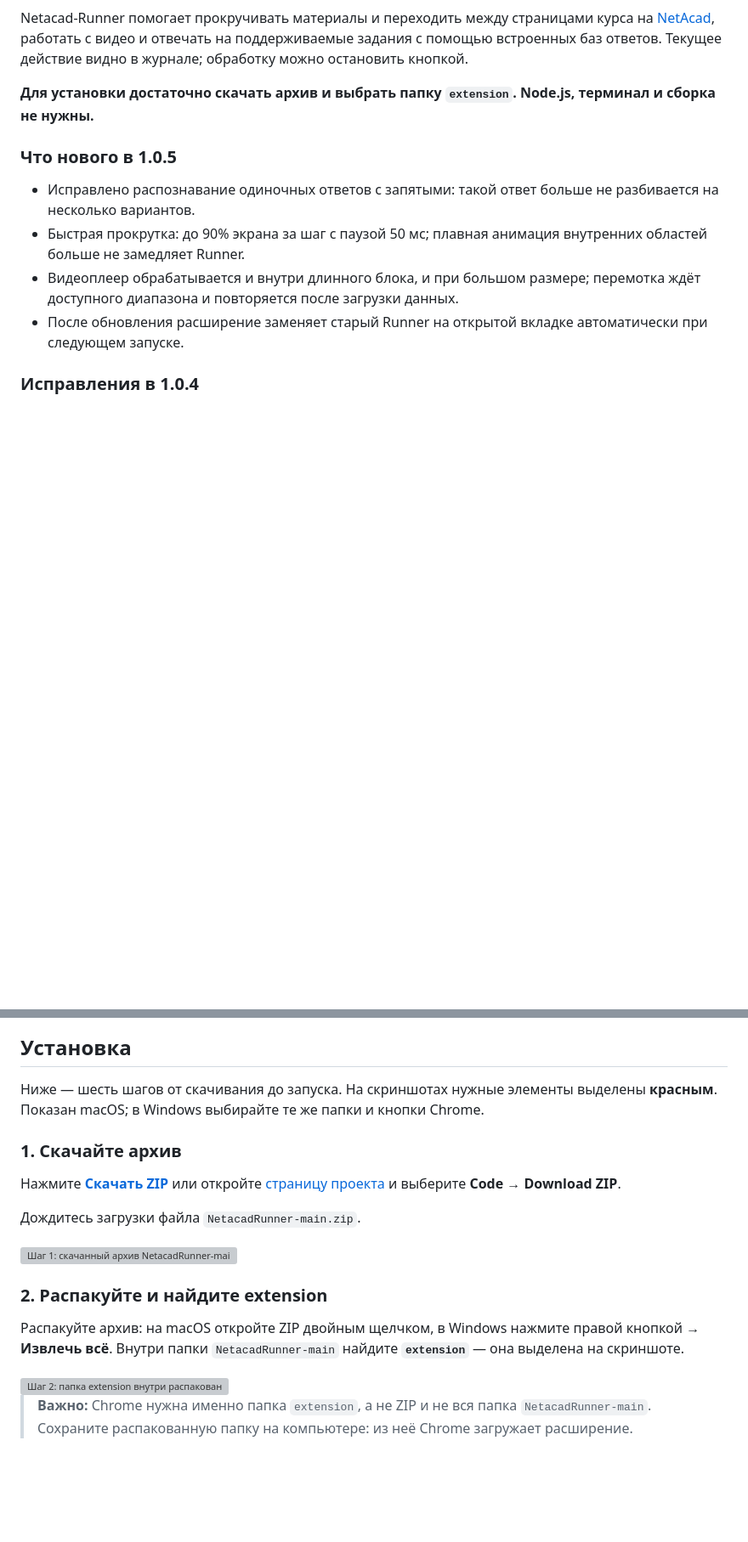
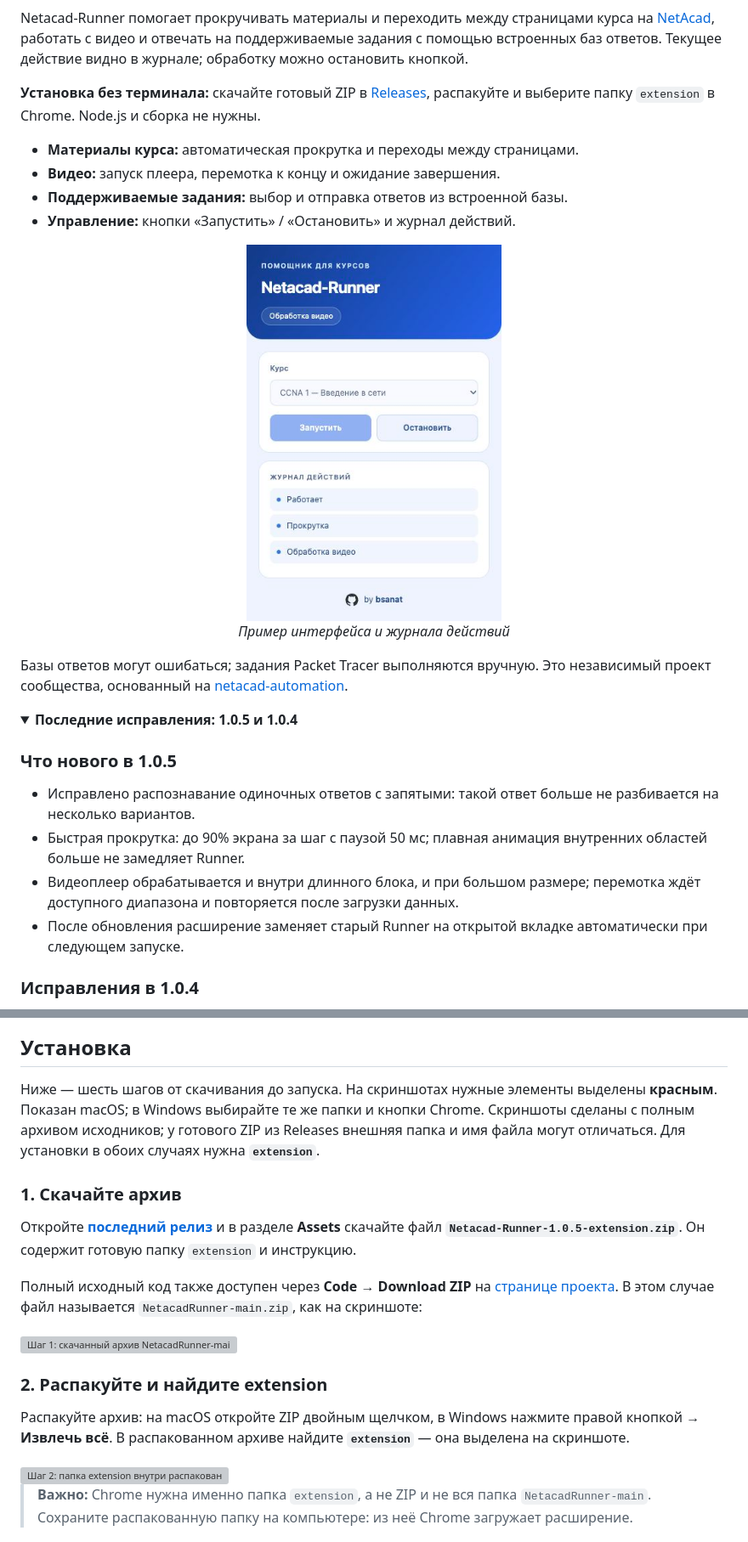
Before and after one commit to bsanat/NetacadRunner, a Markdown page: README.md, 2 parts joined by grey strips. Shown at 85% size. Drawn GitHub-style; pictures changed too: docs/images/interface.png (added); folded sections open; blank space fills up the shorter version; grey boxes are pictures that could not be loaded.

```diff
--- a/README.md
+++ b/README.md
@@ -39,7 +40,22 @@
 
 Netacad-Runner помогает прокручивать материалы и переходить между страницами курса на [NetAcad](https://www.netacad.com), работать с видео и отвечать на поддерживаемые задания с помощью встроенных баз ответов. Текущее действие видно в журнале; обработку можно остановить кнопкой.
 
-**Для установки достаточно скачать архив и выбрать папку `extension`. Node.js, терминал и сборка не нужны.**
+**Установка без терминала:** скачайте готовый ZIP в [Releases](https://github.com/bsanat/NetacadRunner/releases/latest), распакуйте и выберите папку `extension` в Chrome. Node.js и сборка не нужны.
+
+- **Материалы курса:** автоматическая прокрутка и переходы между страницами.
+- **Видео:** запуск плеера, перемотка к концу и ожидание завершения.
+- **Поддерживаемые задания:** выбор и отправка ответов из встроенной базы.
+- **Управление:** кнопки «Запустить» / «Остановить» и журнал действий.
+
+<p align="center">
+  <img src="docs/images/interface.png" width="300" alt="Пример русского интерфейса Netacad-Runner: выбор курса, остановка и журнал действий">
+  <br><em>Пример интерфейса и журнала действий</em>
+</p>
+
+Базы ответов могут ошибаться; задания Packet Tracer выполняются вручную. Это независимый проект сообщества, основанный на [netacad-automation](https://github.com/yadavsaurabh1/netacad-automation).
+
+<details>
+<summary><strong>Последние исправления: 1.0.5 и 1.0.4</strong></summary>
 
 ### Что нового в 1.0.5
 
@@ -56,18 +74,18 @@ Netacad-Runner помогает прокручивать материалы и
 ## Установка
 
-Ниже — шесть шагов от скачивания до запуска. На скриншотах нужные элементы выделены **красным**. Показан macOS; в Windows выбирайте те же папки и кнопки Chrome.
+Ниже — шесть шагов от скачивания до запуска. На скриншотах нужные элементы выделены **красным**. Показан macOS; в Windows выбирайте те же папки и кнопки Chrome. Скриншоты сделаны с полным архивом исходников; у готового ZIP из Releases внешняя папка и имя файла могут отличаться. Для установки в обоих случаях нужна **`extension`**.
 
 ### 1. Скачайте архив
 
-Нажмите **[Скачать ZIP](https://github.com/bsanat/NetacadRunner/archive/refs/heads/main.zip)** или откройте [страницу проекта](https://github.com/bsanat/NetacadRunner) и выберите **Code → Download ZIP**.
+Откройте **[последний релиз](https://github.com/bsanat/NetacadRunner/releases/latest)** и в разделе **Assets** скачайте файл **`Netacad-Runner-1.0.5-extension.zip`**. Он содержит готовую папку `extension` и инструкцию.
 
-Дождитесь загрузки файла `NetacadRunner-main.zip`.
+Полный исходный код также доступен через **Code → Download ZIP** на [странице проекта](https://github.com/bsanat/NetacadRunner). В этом случае файл называется `NetacadRunner-main.zip`, как на скриншоте:
 
 <img src="docs/images/01-download.png" width="460" alt="Шаг 1: скачанный архив NetacadRunner-main.zip выделен красным">
 
 ### 2. Распакуйте и найдите extension
 
-Распакуйте архив: на macOS откройте ZIP двойным щелчком, в Windows нажмите правой кнопкой → **Извлечь всё**. Внутри папки `NetacadRunner-main` найдите **`extension`** — она выделена на скриншоте.
+Распакуйте архив: на macOS откройте ZIP двойным щелчком, в Windows нажмите правой кнопкой → **Извлечь всё**. В распакованном архиве найдите **`extension`** — она выделена на скриншоте.
 
 <img src="docs/images/02-extension-folder.png" width="760" alt="Шаг 2: папка extension внутри распакованного проекта выделена красной рамкой">
 
```
Also changed, not shown: other parts of README.md (+8 -3 lines), CONTRIBUTING.md (added, +23 -0 lines), 1 other file.
